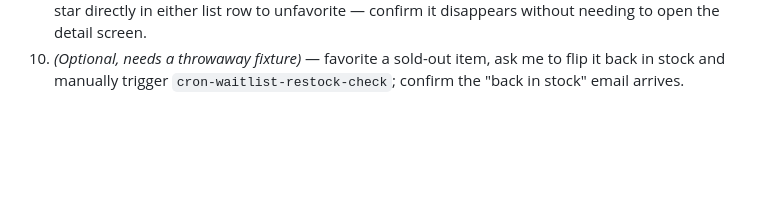
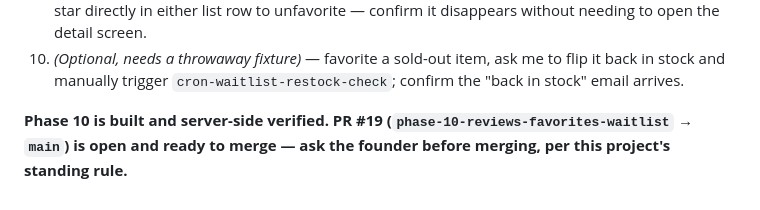
Before and after one commit to centralops-art/cotto-market, a Markdown page: HANDOFF.md, the part around the change. Drawn GitHub-style; blank space fills up the shorter version.

Commit message:
docs: reference PR #19 in Phase 10 handoff section
Co-Authored-By: Claude Sonnet 5 <noreply@anthropic.com>

```diff
--- a/HANDOFF.md
+++ b/HANDOFF.md
@@ -2137,3 +2137,8 @@ prior phase's gate test if there's no real completed order handy yet.
     me to flip it back in stock and manually trigger
     `cron-waitlist-restock-check`; confirm the "back in stock" email
     arrives.
+
+**Phase 10 is built and server-side verified. PR #19
+(`phase-10-reviews-favorites-waitlist` → `main`) is open and ready to
+merge — ask the founder before merging, per this project's standing
+rule.**
```
